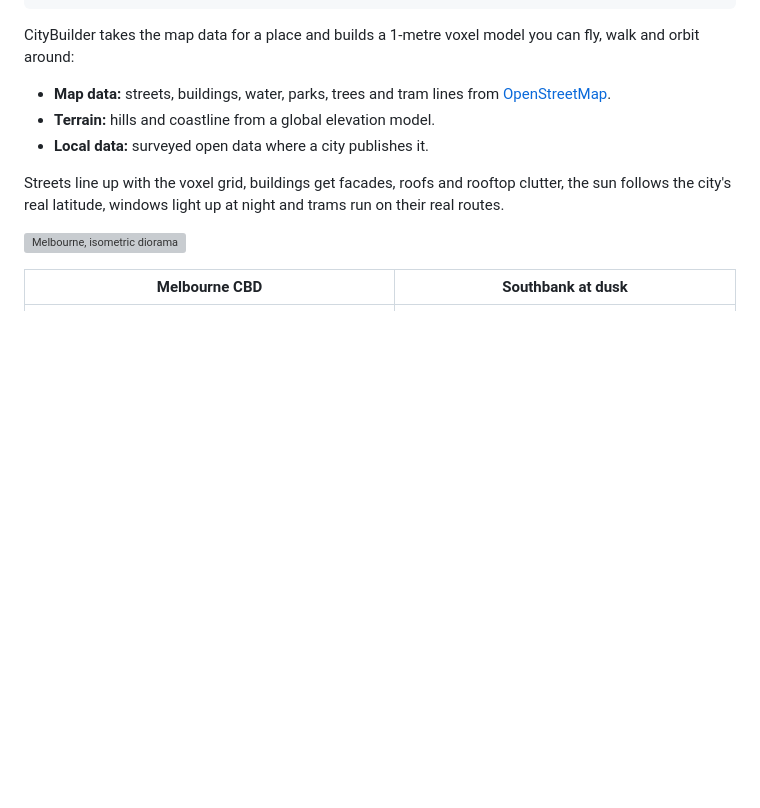
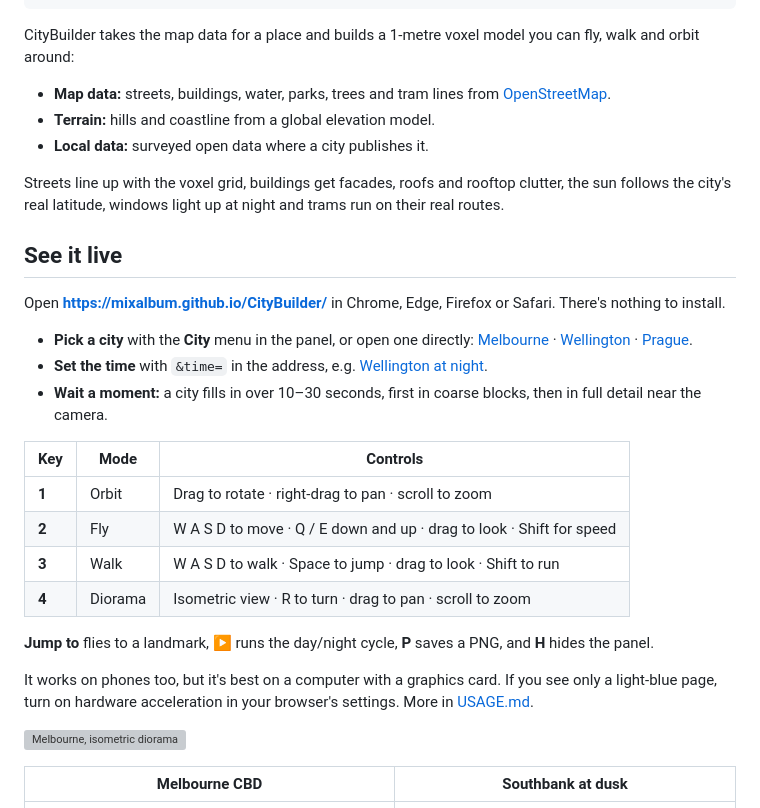
Before and after one commit to mixalbum/CityBuilder, a Markdown page: README.md, the part around the change. Rendered like a GitHub page; blank space fills up the shorter version; grey boxes are pictures that could not be loaded.

Commit message:
README: how to view the published cities
Adds a "See it live" section near the top: the Pages URL, direct links to
each city, the time parameter, and the controls.

Co-Authored-By: Claude Opus 5.5 <noreply@anthropic.com>
Claude-Session: https://claude.ai/code/session_01AKxvq8mPEzGbcdUSZAKJ6V

```diff
--- a/README.md
+++ b/README.md
@@ -13,6 +13,25 @@ CityBuilder takes the map data for a place and builds a 1-metre voxel model you
 - **Local data:** surveyed open data where a city publishes it.
 
 Streets line up with the voxel grid, buildings get facades, roofs and rooftop clutter, the sun follows the city's real latitude, windows light up at night and trams run on their real routes.
+
+## See it live
+
+Open **https://mixalbum.github.io/CityBuilder/** in Chrome, Edge, Firefox or Safari. There's nothing to install.
+
+- **Pick a city** with the **City** menu in the panel, or open one directly: [Melbourne](https://mixalbum.github.io/CityBuilder/?city=melbourne) · [Wellington](https://mixalbum.github.io/CityBuilder/?city=wellington) · [Prague](https://mixalbum.github.io/CityBuilder/?city=prague).
+- **Set the time** with `&time=` in the address, e.g. [Wellington at night](https://mixalbum.github.io/CityBuilder/?city=wellington&time=21).
+- **Wait a moment:** a city fills in over 10–30 seconds, first in coarse blocks, then in full detail near the camera.
+
+| Key | Mode | Controls |
+|---|---|---|
+| **1** | Orbit | Drag to rotate · right-drag to pan · scroll to zoom |
+| **2** | Fly | W A S D to move · Q / E down and up · drag to look · Shift for speed |
+| **3** | Walk | W A S D to walk · Space to jump · drag to look · Shift to run |
+| **4** | Diorama | Isometric view · R to turn · drag to pan · scroll to zoom |
+
+**Jump to** flies to a landmark, **▶** runs the day/night cycle, **P** saves a PNG, and **H** hides the panel.
+
+It works on phones too, but it's best on a computer with a graphics card. If you see only a light-blue page, turn on hardware acceleration in your browser's settings. More in [USAGE.md](docs/USAGE.md).
 
 ![Melbourne, isometric diorama](docs/screenshots/melbourne/diorama.jpg)
 
```
